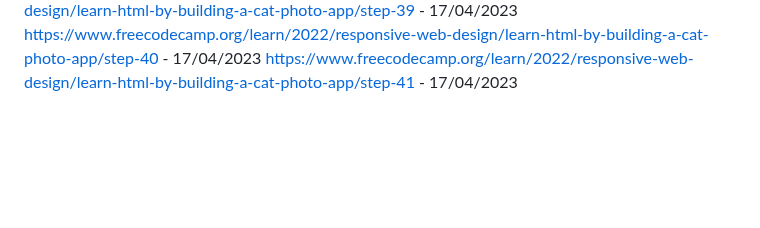
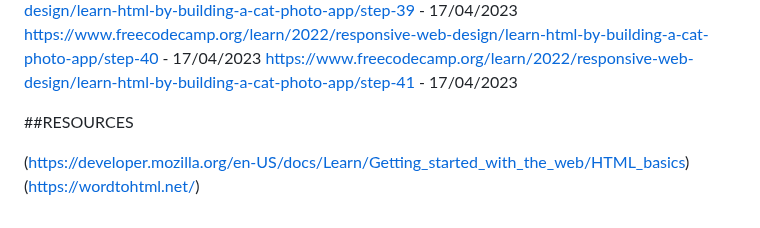
Before and after one commit to BOO1980/boo-html, a Markdown page: README.md, the part around the change. GitHub-like rendering; blank space fills up the shorter version.

Commit message:
HTML: Resources

```diff
--- a/README.md
+++ b/README.md
@@ -41,3 +41,9 @@ https://www.freecodecamp.org/learn/2022/responsive-web-design/learn-html-by-buil
 https://www.freecodecamp.org/learn/2022/responsive-web-design/learn-html-by-building-a-cat-photo-app/step-39 - 17/04/2023
 https://www.freecodecamp.org/learn/2022/responsive-web-design/learn-html-by-building-a-cat-photo-app/step-40 - 17/04/2023
 https://www.freecodecamp.org/learn/2022/responsive-web-design/learn-html-by-building-a-cat-photo-app/step-41 - 17/04/2023
+
+##RESOURCES
+
+
+(https://developer.mozilla.org/en-US/docs/Learn/Getting_started_with_the_web/HTML_basics)
+(https://wordtohtml.net/)
```
